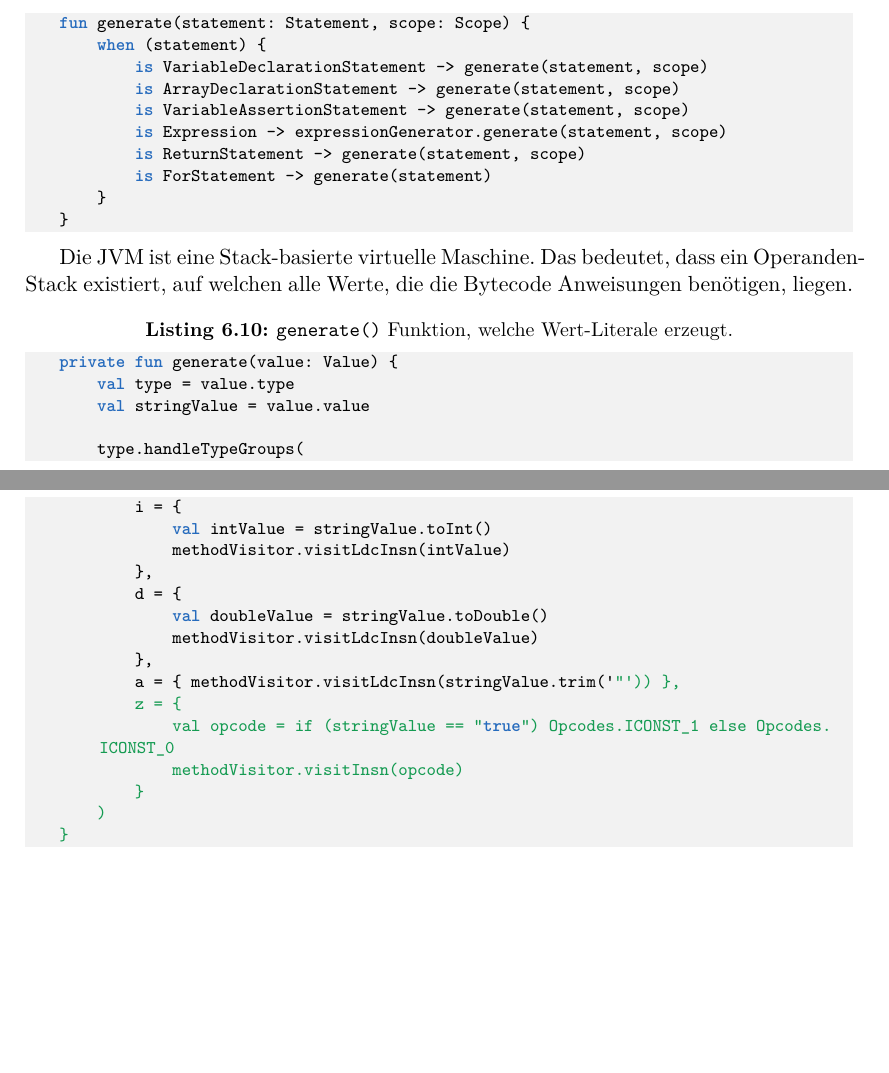
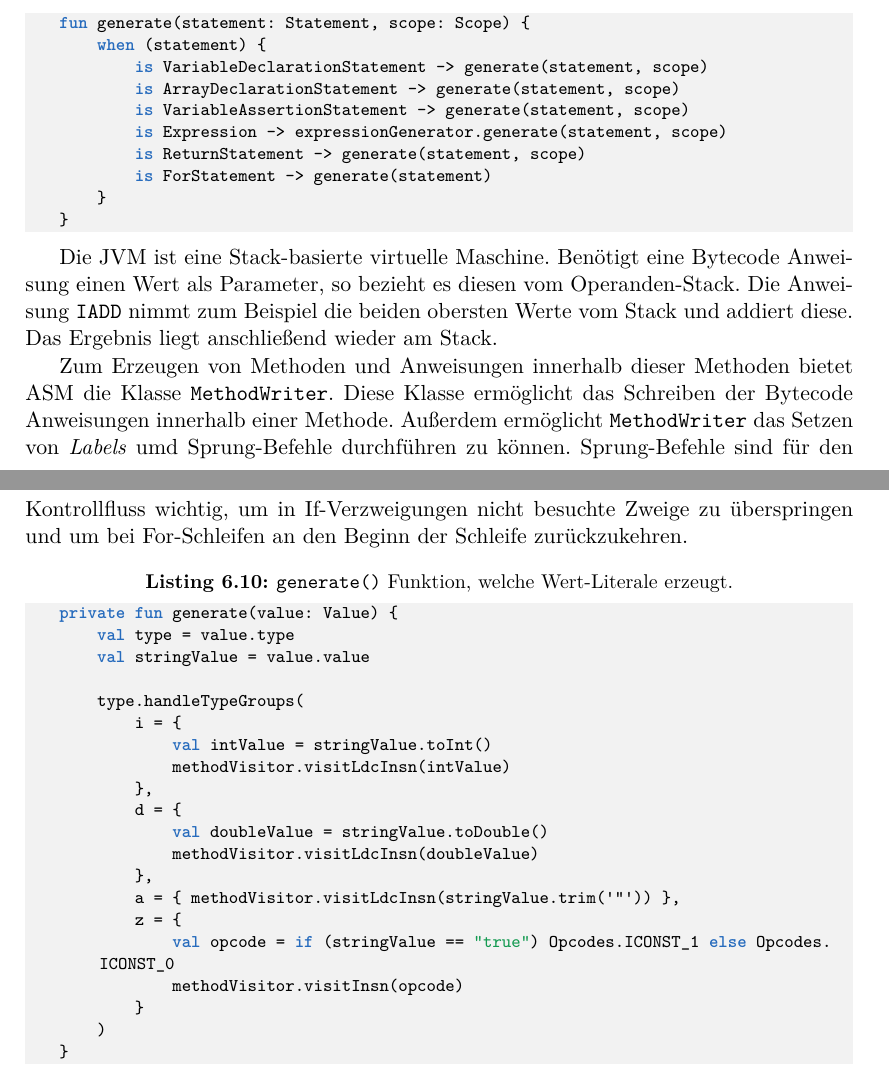
Before and after one commit to lhofwimmer/toya-ba, a LaTeX thesis (main.tex, which reads chapters/toya_implementation.tex): two parts of pages 31 and 32 of 47, joined at a grey line, cut so that both start at the same text, the shorter picture padded with empty space. The pictures show the PDF file main.pdf that the author committed with the source.

Commit message:
FIX formatting

```diff
--- a/chapters/toya_implementation.tex
+++ b/chapters/toya_implementation.tex
@@ -222,7 +222,9 @@ fun generate(statement: Statement, scope: Scope) {
 }
 \end{KotlinCode}
 
-Die JVM ist eine Stack-basierte virtuelle Maschine. Das bedeutet, dass ein Operanden-Stack existiert, auf welchen alle Werte, die die Bytecode Anweisungen benötigen, liegen.
+Die JVM ist eine Stack-basierte virtuelle Maschine. Benötigt eine Bytecode Anweisung einen Wert als Parameter, so bezieht es diesen vom Operanden-Stack. Die Anweisung \texttt{IADD} nimmt zum Beispiel die beiden obersten Werte vom Stack und addiert diese. Das Ergebnis liegt anschließend wieder am Stack.
+
+Zum Erzeugen von Methoden und Anweisungen innerhalb dieser Methoden bietet ASM die Klasse \texttt{MethodWriter}. Diese Klasse ermöglicht das Schreiben der Bytecode Anweisungen innerhalb einer Methode. Außerdem ermöglicht \texttt{MethodWriter} das Setzen von \textit{Labels} umd Sprung-Befehle durchführen zu können. Sprung-Befehle sind für den Kontrollfluss wichtig, um in If-Verzweigungen nicht besuchte Zweige zu überspringen und um bei For-Schleifen an den Beginn der Schleife zurückzukehren.
 
 \begin{KotlinCode}[numbers=none, caption={\texttt{generate()} Funktion, welche Wert-Literale erzeugt.}]
 private fun generate(value: Value) {
```
Also changed, not shown: hgblistings.sty (+1 -0 lines), main.pdf.
